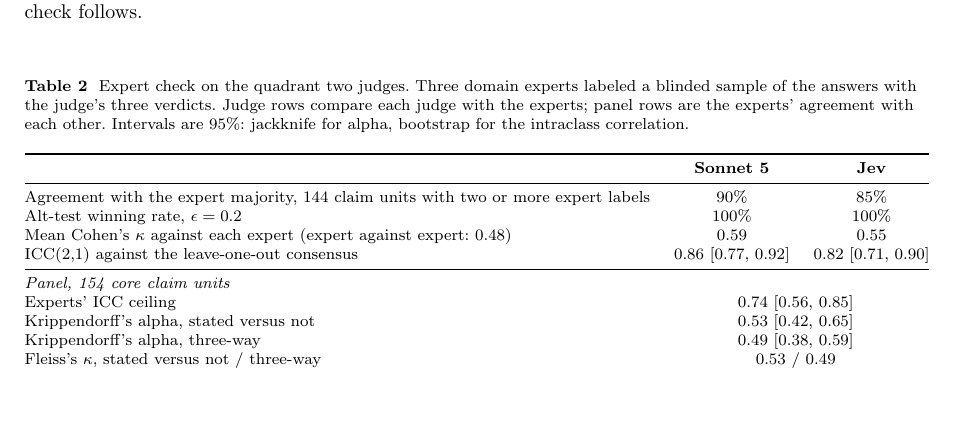
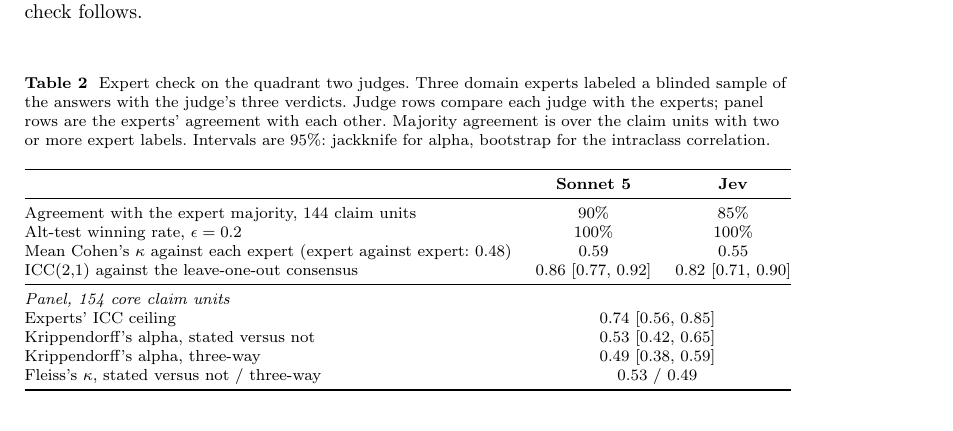
Before and after one commit to leonoravesterbacka/Redpine-Science, a LaTeX paper (main.tex): part of page 10 of 18, cut so that both start at the same text, the shorter picture padded with empty space. Compiled offline with pdfLaTeX.

Commit message:
docs: keep the expert-check table inside the text width

```diff
--- a/main.tex
+++ b/main.tex
@@ -546,13 +546,14 @@ the expert check follows.
 \caption{Expert check on the quadrant two judges. Three domain experts labeled
 a blinded sample of the answers with the judge's three verdicts. Judge rows compare
 each judge with the experts; panel rows are the experts' agreement with each other.
+Majority agreement is over the claim units with two or more expert labels.
 Intervals are 95\%: jackknife for alpha, bootstrap for the intraclass correlation.}
 \label{tab:quadrant-two-experts}
 \begin{tabular}{@{}lcc@{}}
 \toprule
  & \textbf{Sonnet 5} & \textbf{Jev} \\
 \midrule
-Agreement with the expert majority, 144 claim units with two or more expert labels & 90\% & 85\% \\
+Agreement with the expert majority, 144 claim units & 90\% & 85\% \\
 Alt-test winning rate, $\epsilon = 0.2$ & 100\% & 100\% \\
 Mean Cohen's $\kappa$ against each expert (expert against expert: 0.48) & 0.59 & 0.55 \\
 ICC(2,1) against the leave-one-out consensus & 0.86 [0.77, 0.92] & 0.82 [0.71, 0.90] \\
```
